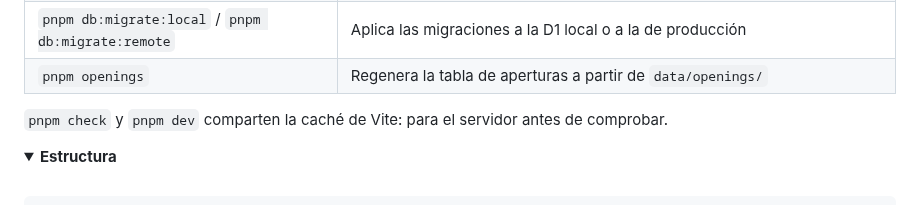
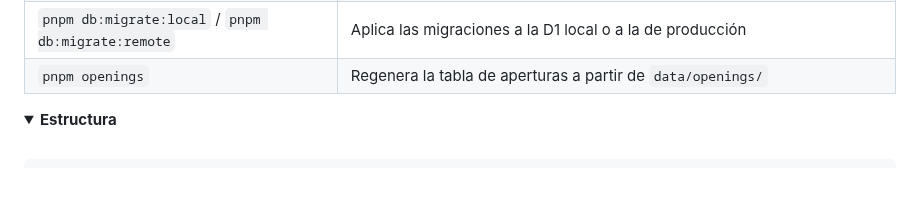
Before and after one commit to jorgeabf/maplechess, a Markdown page: README.md, the part around the change. GitHub-like rendering; folded sections open; blank space fills up the shorter version.

```diff
--- a/README.md
+++ b/README.md
@@ -255,8 +255,6 @@ curl -X POST localhost:4321/api/admin/sync -H "Authorization: Bearer $TOKEN" \
 | `pnpm db:migrate:local` / `pnpm db:migrate:remote` | Aplica las migraciones a la D1 local o a la de producción |
 | `pnpm openings` | Regenera la tabla de aperturas a partir de `data/openings/` |
 
-`pnpm check` y `pnpm dev` comparten la caché de Vite: para el servidor antes de comprobar.
-
 </details>
 
 <details>
```
Also changed, not shown: CLAUDE.md (+1 -2 lines).
